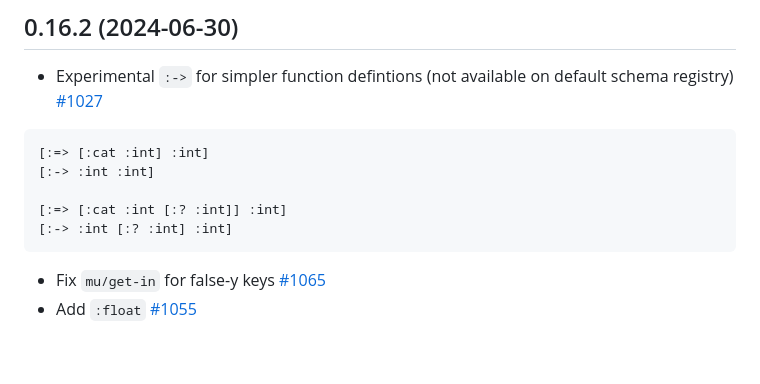
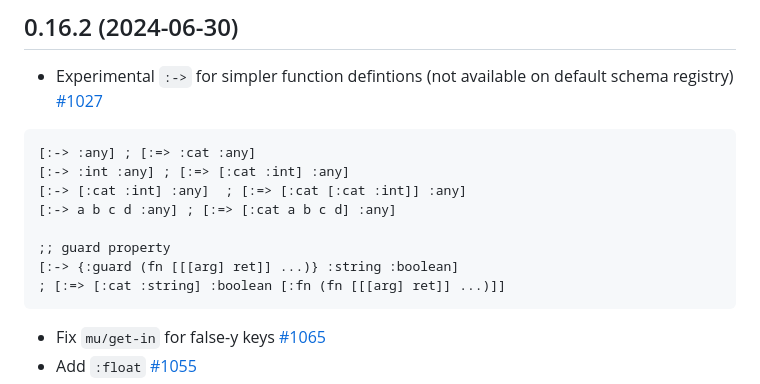
Before and after one commit to metosin/malli, a Markdown page: CHANGELOG.md, the part around the change. Rendered like a GitHub page; blank space fills up the shorter version.

Commit message:
update CHANGELOG

````diff
--- a/CHANGELOG.md
+++ b/CHANGELOG.md
@@ -19,11 +19,14 @@ Malli is in well matured [alpha](README.md#alpha).
 * Experimental `:->` for simpler function defintions (not available on default schema registry) [#1027](https://github.com/metosin/malli/pull/1027)
 
 ```clojure
-[:=> [:cat :int] :int]
-[:-> :int :int]
+[:-> :any] ; [:=> :cat :any]
+[:-> :int :any] ; [:=> [:cat :int] :any]
+[:-> [:cat :int] :any]  ; [:=> [:cat [:cat :int]] :any]
+[:-> a b c d :any] ; [:=> [:cat a b c d] :any]
 
-[:=> [:cat :int [:? :int]] :int]
-[:-> :int [:? :int] :int]
+;; guard property
+[:-> {:guard (fn [[[arg] ret]] ...)} :string :boolean]
+; [:=> [:cat :string] :boolean [:fn (fn [[[arg] ret]] ...)]]
 ```
 
 * Fix `mu/get-in` for false-y keys [#1065](https://github.com/metosin/malli/pull/1065)
````
